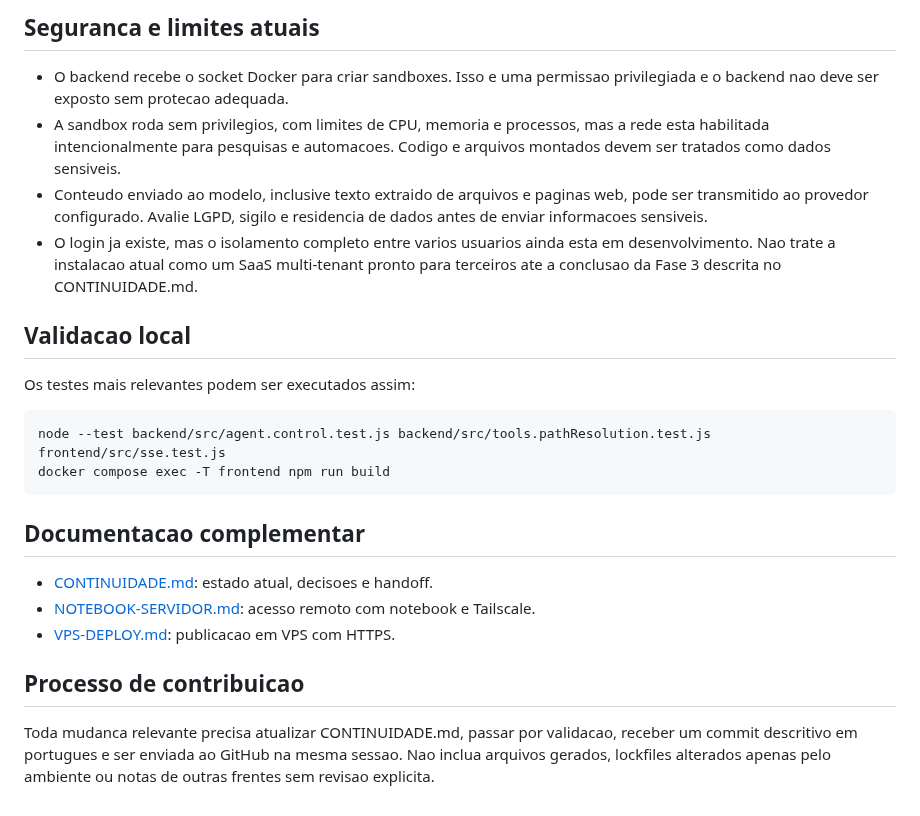
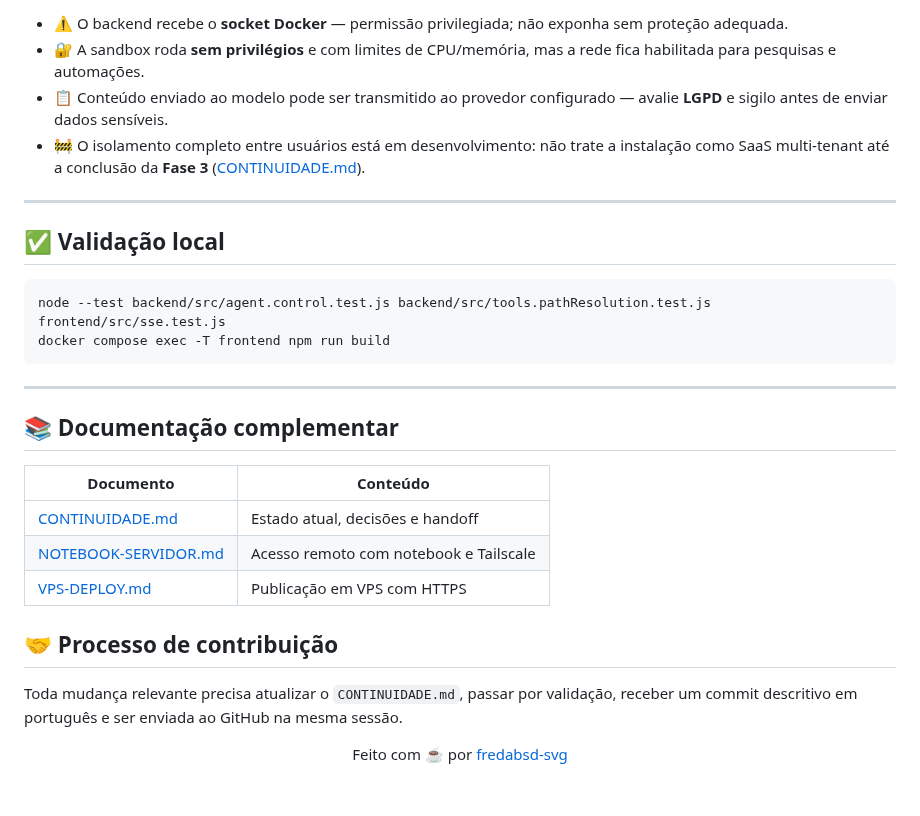
Before and after one commit to fredabsd-svg/Frederico-IA-Studio, a Markdown page: README.md, the part around one of its changes. GitHub-like rendering.

````diff
--- a/README.md
+++ b/README.md
@@ -156,36 +133,35 @@ Consulte o arquivo [.env.example](.env.example) para todas as opcoes.
 
-## Seguranca e limites atuais
+- ⚠️ O backend recebe o **socket Docker** — permissão privilegiada; não exponha sem proteção adequada.
+- 🔐 A sandbox roda **sem privilégios** e com limites de CPU/memória, mas a rede fica habilitada para pesquisas e automações.
+- 📋 Conteúdo enviado ao modelo pode ser transmitido ao provedor configurado — avalie **LGPD** e sigilo antes de enviar dados sensíveis.
+- 🚧 O isolamento completo entre usuários está em desenvolvimento: não trate a instalação como SaaS multi-tenant até a conclusão da **Fase 3** ([CONTINUIDADE.md](CONTINUIDADE.md)).
 
-- O backend recebe o socket Docker para criar sandboxes. Isso e uma permissao
-  privilegiada e o backend nao deve ser exposto sem protecao adequada.
-- A sandbox roda sem privilegios, com limites de CPU, memoria e processos, mas a
-  rede esta habilitada intencionalmente para pesquisas e automacoes. Codigo e
-  arquivos montados devem ser tratados como dados sensiveis.
-- Conteudo enviado ao modelo, inclusive texto extraido de arquivos e paginas web,
-  pode ser transmitido ao provedor configurado. Avalie LGPD, sigilo e residencia
-  de dados antes de enviar informacoes sensiveis.
-- O login ja existe, mas o isolamento completo entre varios usuarios ainda esta em
-  desenvolvimento. Nao trate a instalacao atual como um SaaS multi-tenant pronto
-  para terceiros ate a conclusao da Fase 3 descrita no CONTINUIDADE.md.
+---
 
-## Validacao local
+## ✅ Validação local
 
-Os testes mais relevantes podem ser executados assim:
-
-~~~powershell
+```powershell
 node --test backend/src/agent.control.test.js backend/src/tools.pathResolution.test.js frontend/src/sse.test.js
 docker compose exec -T frontend npm run build
-~~~
+```
 
-## Documentacao complementar
+---
 
-- [CONTINUIDADE.md](CONTINUIDADE.md): estado atual, decisoes e handoff.
-- [NOTEBOOK-SERVIDOR.md](NOTEBOOK-SERVIDOR.md): acesso remoto com notebook e Tailscale.
-- [VPS-DEPLOY.md](VPS-DEPLOY.md): publicacao em VPS com HTTPS.
+## 📚 Documentação complementar
 
-## Processo de contribuicao
+| Documento | Conteúdo |
+|---|---|
+| [CONTINUIDADE.md](CONTINUIDADE.md) | Estado atual, decisões e handoff |
+| [NOTEBOOK-SERVIDOR.md](NOTEBOOK-SERVIDOR.md) | Acesso remoto com notebook e Tailscale |
+| [VPS-DEPLOY.md](VPS-DEPLOY.md) | Publicação em VPS com HTTPS |
 
-Toda mudanca relevante precisa atualizar CONTINUIDADE.md, passar por validacao,
-receber um commit descritivo em portugues e ser enviada ao GitHub na mesma sessao.
-Nao inclua arquivos gerados, lockfiles alterados apenas pelo ambiente ou notas de
-outras frentes sem revisao explicita.
+## 🤝 Processo de contribuição
+
+Toda mudança relevante precisa atualizar o `CONTINUIDADE.md`, passar por validação,
+receber um commit descritivo em português e ser enviada ao GitHub na mesma sessão.
+
+<div align="center">
+
+Feito com ☕ por [fredabsd-svg](https://github.com/fredabsd-svg)
+
+</div>
````
Also changed, not shown: other parts of README.md (+91 -114 lines), docs/painel-memoria.png (added), docs/tela-chat.png (added), docs/tela-login.png (added).
